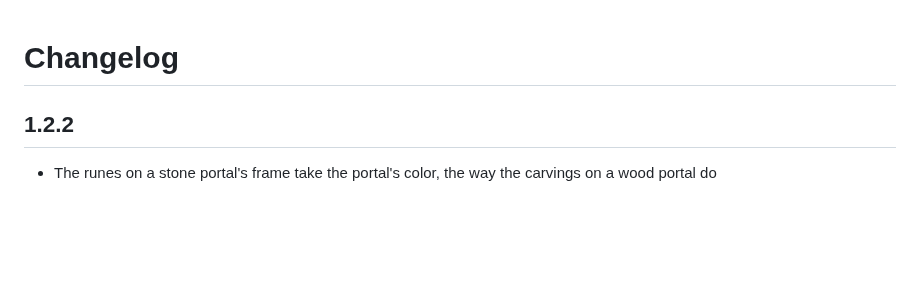
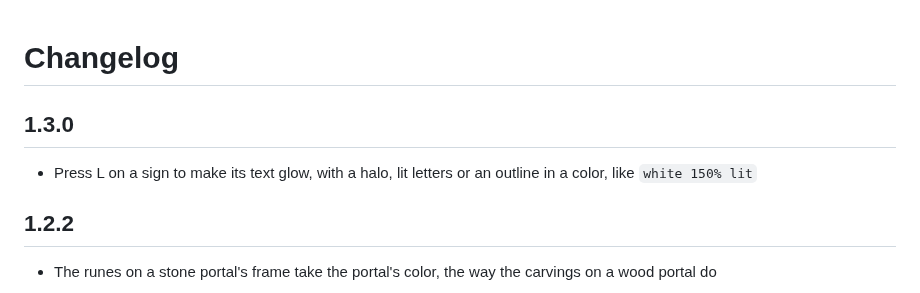
Before and after one commit to kriona/valheim, a Markdown page: LightColor/CHANGELOG.md, the part around the change. GitHub-like rendering; blank space fills up the shorter version.

```diff
--- a/LightColor/CHANGELOG.md
+++ b/LightColor/CHANGELOG.md
@@ -1,4 +1,7 @@
 # Changelog
+
+## 1.3.0
+- Press L on a sign to make its text glow, with a halo, lit letters or an outline in a color, like `white 150% lit`
 
 ## 1.2.2
 - The runes on a stone portal's frame take the portal's color, the way the carvings on a wood portal do
```
Also changed, not shown: LightColor/README.md (+20 -1 lines), README.md (+1 -1 lines), LightColor/images/gosh-its-dark.jpg (added), LightColor/images/sign-effects-extreme.jpg (added), LightColor/images/sign-effects.jpg (added), 7 other files.
